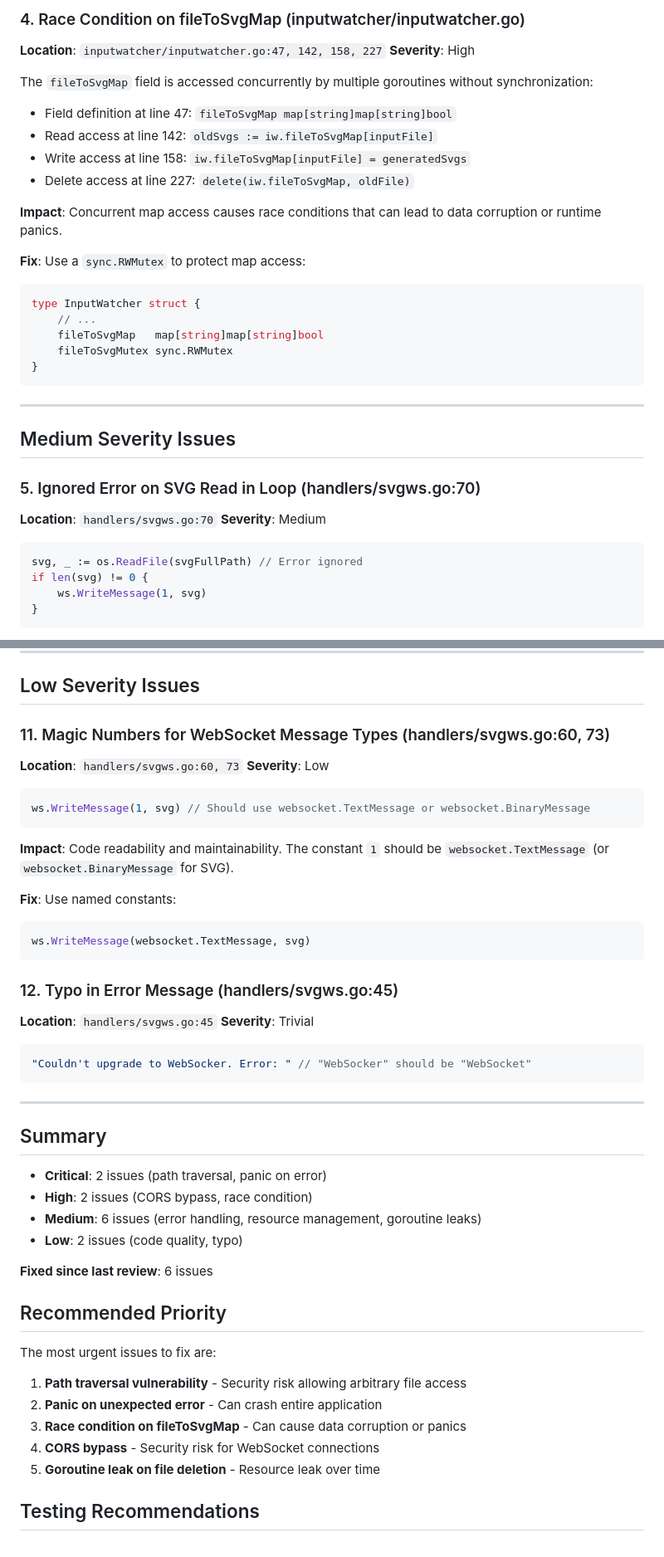
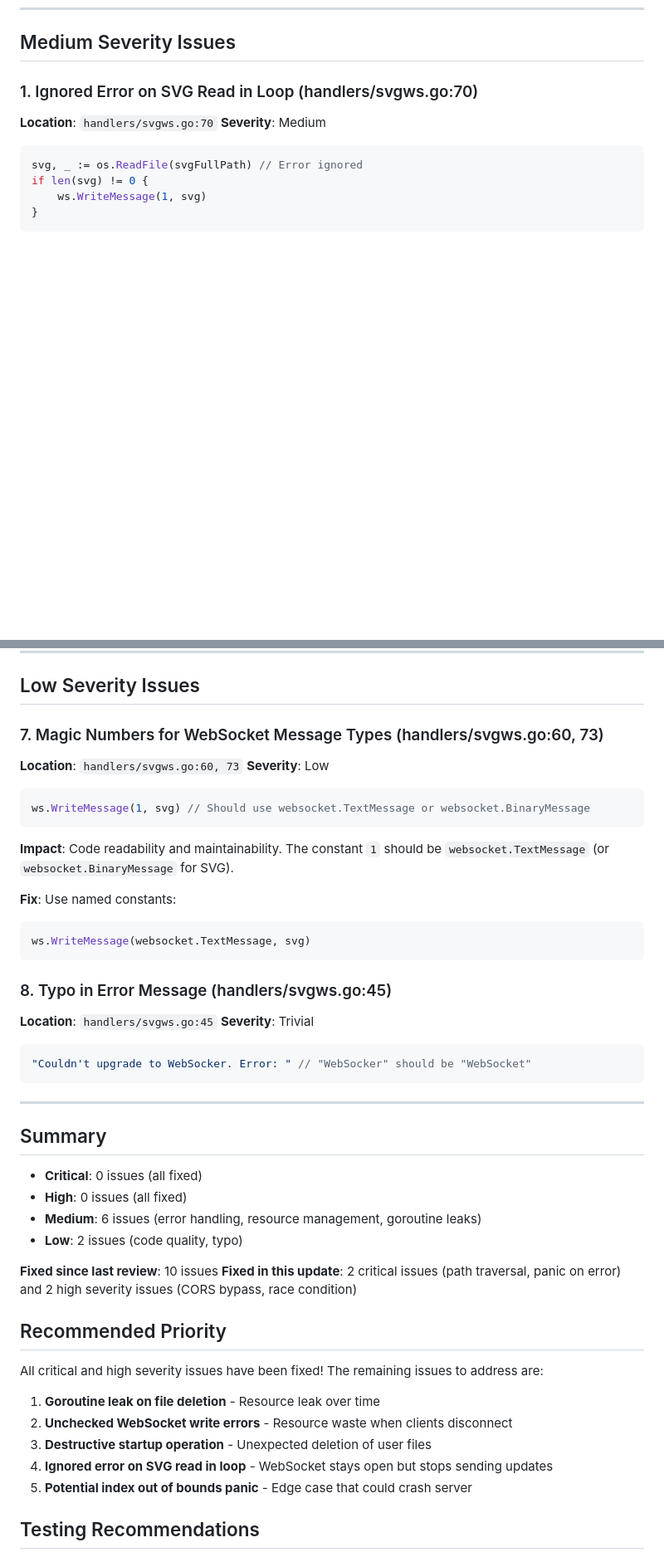
Before and after one commit to mishankov/plantuml-watch-server, a Markdown page: CLAUDE_REVIEW.md, 2 parts joined by grey strips. Shown at 83% size. GitHub-like rendering; blank space fills up the shorter version.

````diff
--- a/CLAUDE_REVIEW.md
+++ b/CLAUDE_REVIEW.md
@@ -162,29 +132,6 @@ var upgrader = websocket.Upgrader{
-### 4. Race Condition on fileToSvgMap (inputwatcher/inputwatcher.go)
-**Location**: `inputwatcher/inputwatcher.go:47, 142, 158, 227`
-**Severity**: High
-
-The `fileToSvgMap` field is accessed concurrently by multiple goroutines without synchronization:
-- Field definition at line 47: `fileToSvgMap map[string]map[string]bool`
-- Read access at line 142: `oldSvgs := iw.fileToSvgMap[inputFile]`
-- Write access at line 158: `iw.fileToSvgMap[inputFile] = generatedSvgs`
-- Delete access at line 227: `delete(iw.fileToSvgMap, oldFile)`
-
-**Impact**: Concurrent map access causes race conditions that can lead to data corruption or runtime panics.
-
-**Fix**: Use a `sync.RWMutex` to protect map access:
-```go
-type InputWatcher struct {
-    // ...
-    fileToSvgMap   map[string]map[string]bool
-    fileToSvgMutex sync.RWMutex
-}
-```
-
----
-
 ## Medium Severity Issues
 
-### 5. Ignored Error on SVG Read in Loop (handlers/svgws.go:70)
+### 1. Ignored Error on SVG Read in Loop (handlers/svgws.go:70)
 **Location**: `handlers/svgws.go:70`
 **Severity**: Medium
 
@@ -306,7 +253,7 @@ if err != nil {
 
 ## Low Severity Issues
 
-### 11. Magic Numbers for WebSocket Message Types (handlers/svgws.go:60, 73)
+### 7. Magic Numbers for WebSocket Message Types (handlers/svgws.go:60, 73)
 **Location**: `handlers/svgws.go:60, 73`
 **Severity**: Low
 
@@ -321,7 +268,7 @@ ws.WriteMessage(1, svg) // Should use websocket.TextMessage or websocket.BinaryM
 ws.WriteMessage(websocket.TextMessage, svg)
 ```
 
-### 12. Typo in Error Message (handlers/svgws.go:45)
+### 8. Typo in Error Message (handlers/svgws.go:45)
 **Location**: `handlers/svgws.go:45`
 **Severity**: Trivial
 
@@ -333,21 +280,22 @@ ws.WriteMessage(websocket.TextMessage, svg)
 
 ## Summary
 
-- **Critical**: 2 issues (path traversal, panic on error)
-- **High**: 2 issues (CORS bypass, race condition)
+- **Critical**: 0 issues (all fixed)
+- **High**: 0 issues (all fixed)
 - **Medium**: 6 issues (error handling, resource management, goroutine leaks)
 - **Low**: 2 issues (code quality, typo)
 
-**Fixed since last review**: 6 issues
+**Fixed since last review**: 10 issues
+**Fixed in this update**: 2 critical issues (path traversal, panic on error) and 2 high severity issues (CORS bypass, race condition)
 
 ## Recommended Priority
 
-The most urgent issues to fix are:
-1. **Path traversal vulnerability** - Security risk allowing arbitrary file access
-2. **Panic on unexpected error** - Can crash entire application
-3. **Race condition on fileToSvgMap** - Can cause data corruption or panics
-4. **CORS bypass** - Security risk for WebSocket connections
-5. **Goroutine leak on file deletion** - Resource leak over time
+All critical and high severity issues have been fixed! The remaining issues to address are:
+1. **Goroutine leak on file deletion** - Resource leak over time
+2. **Unchecked WebSocket write errors** - Resource waste when clients disconnect
+3. **Destructive startup operation** - Unexpected deletion of user files
+4. **Ignored error on SVG read in loop** - WebSocket stays open but stops sending updates
+5. **Potential index out of bounds panic** - Edge case that could crash server
 
 ## Testing Recommendations
 
````
Also changed, not shown: other parts of CLAUDE_REVIEW.md (+28 -58 lines).
